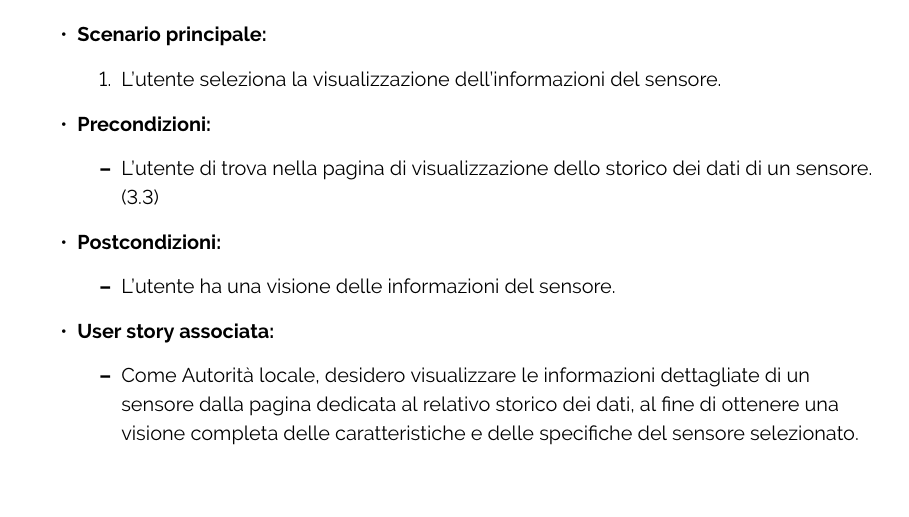
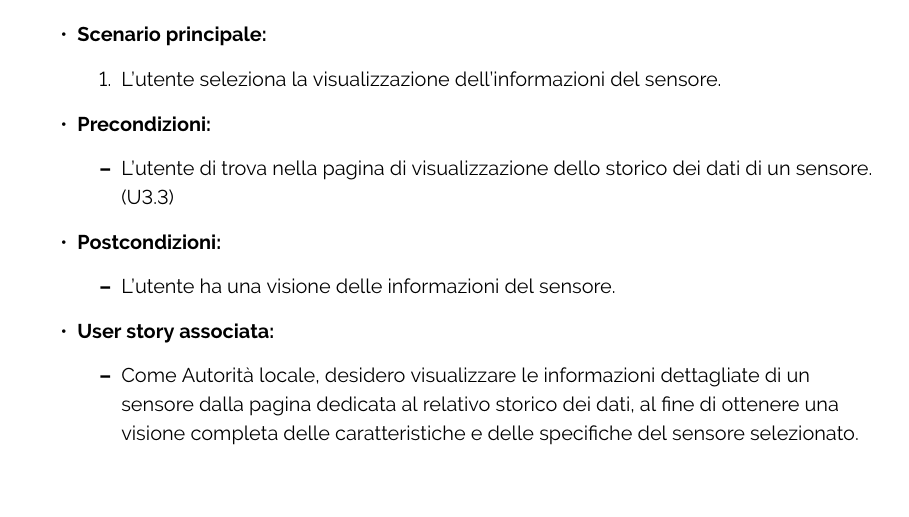
Before and after one commit to ByteOps-swe/Sorgente-documenti, a LaTeX document (RTB/Analisi_dei_requisiti_v0.0.1.tex, which reads RTB/Sottosezioni/Analisi_dei_requisiti/Casi_uso/UC6.tex): part of page 26 of 48, cut so that both start at the same text. Compiled offline with pdfLaTeX.

Commit message:
sistemato uc

```diff
--- a/RTB/Sottosezioni/Analisi_dei_requisiti/Casi_uso/UC6.tex
+++ b/RTB/Sottosezioni/Analisi_dei_requisiti/Casi_uso/UC6.tex
@@ -8,7 +8,7 @@
           \end{enumerate}
     \item \textbf{Precondizioni:}
           \begin{itemize}
-              \item  L'utente di trova nella pagina di visualizzazione dello storico dei dati di un sensore. (3.3)
+              \item  L'utente di trova nella pagina di visualizzazione dello storico dei dati di un sensore. (U3.3)
           \end{itemize}
     \item \textbf{Postcondizioni:}
           \begin{itemize}
```
